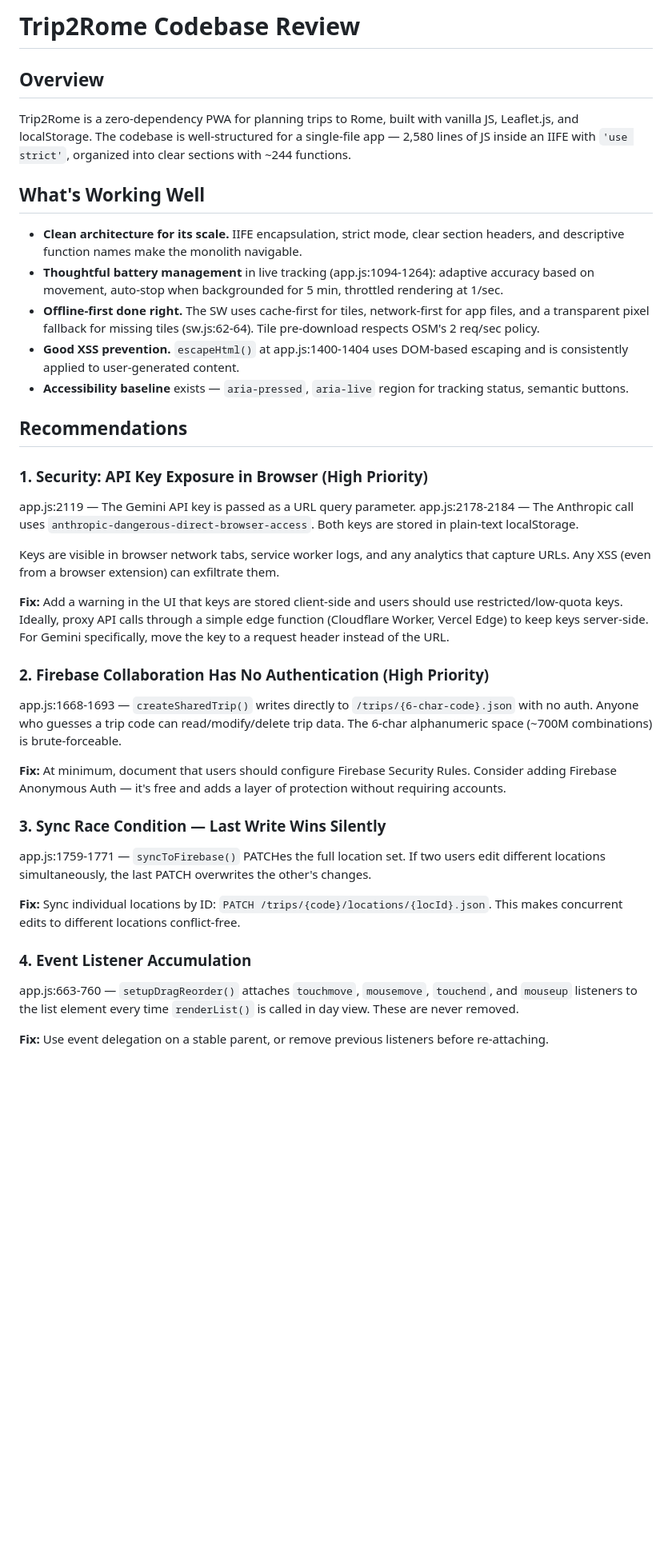
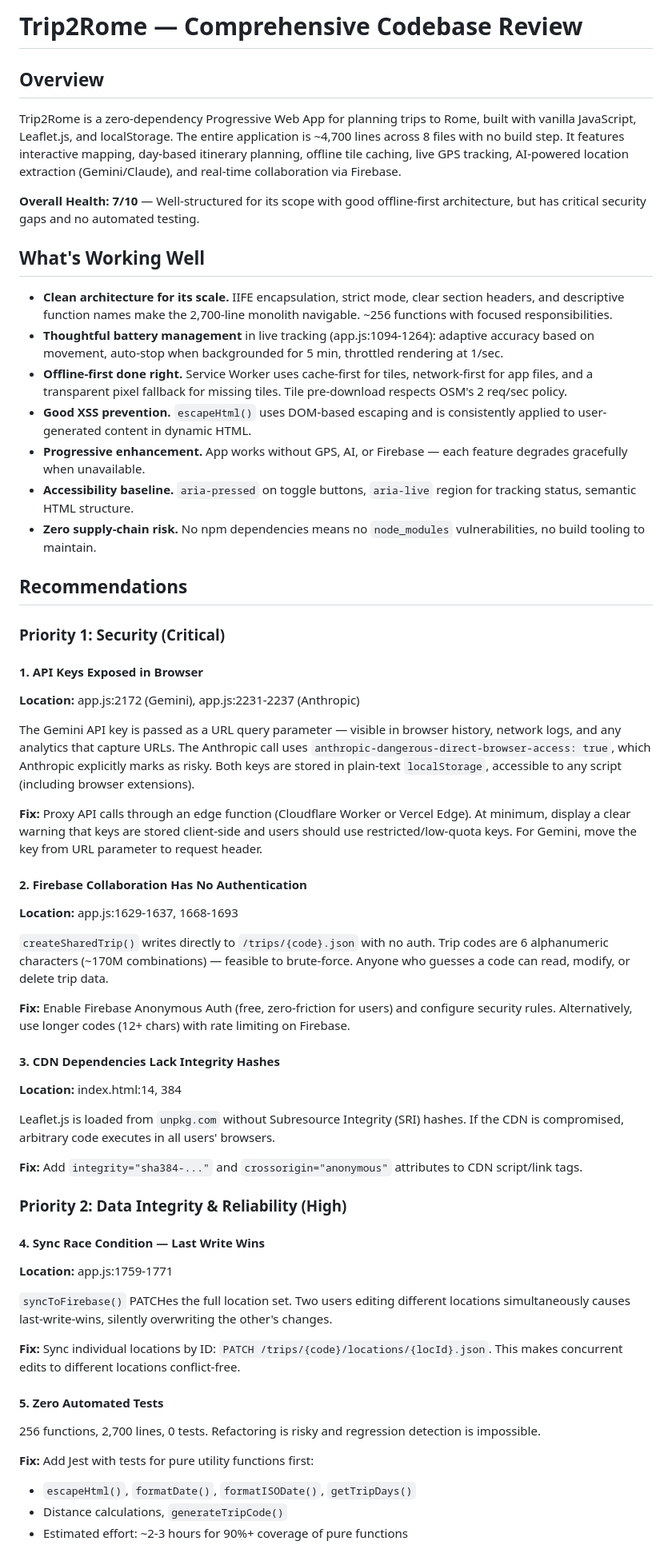
Before and after one commit to Zeta-Acosta/Trip2Rome, a Markdown page: REVIEW.md, the part around one of its changes. Shown at 80% size. Drawn GitHub-style; blank space fills up the shorter version.

```diff
--- a/REVIEW.md
+++ b/REVIEW.md
@@ -1,42 +1,65 @@
-# Trip2Rome Codebase Review
+# Trip2Rome — Comprehensive Codebase Review
 
 ## Overview
 
-Trip2Rome is a zero-dependency PWA for planning trips to Rome, built with vanilla JS, Leaflet.js, and localStorage. The codebase is well-structured for a single-file app — 2,580 lines of JS inside an IIFE with `'use strict'`, organized into clear sections with ~244 functions.
+Trip2Rome is a zero-dependency Progressive Web App for planning trips to Rome, built with vanilla JavaScript, Leaflet.js, and localStorage. The entire application is ~4,700 lines across 8 files with no build step. It features interactive mapping, day-based itinerary planning, offline tile caching, live GPS tracking, AI-powered location extraction (Gemini/Claude), and real-time collaboration via Firebase.
+
+**Overall Health: 7/10** — Well-structured for its scope with good offline-first architecture, but has critical security gaps and no automated testing.
 
 ## What's Working Well
 
-- **Clean architecture for its scale.** IIFE encapsulation, strict mode, clear section headers, and descriptive function names make the monolith navigable.
+- **Clean architecture for its scale.** IIFE encapsulation, strict mode, clear section headers, and descriptive function names make the 2,700-line monolith navigable. ~256 functions with focused responsibilities.
 - **Thoughtful battery management** in live tracking (app.js:1094-1264): adaptive accuracy based on movement, auto-stop when backgrounded for 5 min, throttled rendering at 1/sec.
-- **Offline-first done right.** The SW uses cache-first for tiles, network-first for app files, and a transparent pixel fallback for missing tiles (sw.js:62-64). Tile pre-download respects OSM's 2 req/sec policy.
-- **Good XSS prevention.** `escapeHtml()` at app.js:1400-1404 uses DOM-based escaping and is consistently applied to user-generated content.
-- **Accessibility baseline** exists — `aria-pressed`, `aria-live` region for tracking status, semantic buttons.
+- **Offline-first done right.** Service Worker uses cache-first for tiles, network-first for app files, and a transparent pixel fallback for missing tiles. Tile pre-download respects OSM's 2 req/sec policy.
+- **Good XSS prevention.** `escapeHtml()` uses DOM-based escaping and is consistently applied to user-generated content in dynamic HTML.
+- **Progressive enhancement.** App works without GPS, AI, or Firebase — each feature degrades gracefully when unavailable.
+- **Accessibility baseline.** `aria-pressed` on toggle buttons, `aria-live` region for tracking status, semantic HTML structure.
+- **Zero supply-chain risk.** No npm dependencies means no `node_modules` vulnerabilities, no build tooling to maintain.
 
 ## Recommendations
 
-### 1. Security: API Key Exposure in Browser (High Priority)
+### Priority 1: Security (Critical)
 
-app.js:2119 — The Gemini API key is passed as a URL query parameter. app.js:2178-2184 — The Anthropic call uses `anthropic-dangerous-direct-browser-access`. Both keys are stored in plain-text localStorage.
+#### 1. API Keys Exposed in Browser
 
-Keys are visible in browser network tabs, service worker logs, and any analytics that capture URLs. Any XSS (even from a browser extension) can exfiltrate them.
+**Location:** app.js:2172 (Gemini), app.js:2231-2237 (Anthropic)
 
-**Fix:** Add a warning in the UI that keys are stored client-side and users should use restricted/low-quota keys. Ideally, proxy API calls through a simple edge function (Cloudflare Worker, Vercel Edge) to keep keys server-side. For Gemini specifically, move the key to a request header instead of the URL.
+The Gemini API key is passed as a URL query parameter — visible in browser history, network logs, and any analytics that capture URLs. The Anthropic call uses `anthropic-dangerous-direct-browser-access: true`, which Anthropic explicitly marks as risky. Both keys are stored in plain-text `localStorage`, accessible to any script (including browser extensions).
 
-### 2. Firebase Collaboration Has No Authentication (High Priority)
+**Fix:** Proxy API calls through an edge function (Cloudflare Worker or Vercel Edge). At minimum, display a clear warning that keys are stored client-side and users should use restricted/low-quota keys. For Gemini, move the key from URL parameter to request header.
 
-app.js:1668-1693 — `createSharedTrip()` writes directly to `/trips/{6-char-code}.json` with no auth. Anyone who guesses a trip code can read/modify/delete trip data. The 6-char alphanumeric space (~700M combinations) is brute-forceable.
+#### 2. Firebase Collaboration Has No Authentication
 
-**Fix:** At minimum, document that users should configure Firebase Security Rules. Consider adding Firebase Anonymous Auth — it's free and adds a layer of protection without requiring accounts.
+**Location:** app.js:1629-1637, 1668-1693
 
-### 3. Sync Race Condition — Last Write Wins Silently
+`createSharedTrip()` writes directly to `/trips/{code}.json` with no auth. Trip codes are 6 alphanumeric characters (~170M combinations) — feasible to brute-force. Anyone who guesses a code can read, modify, or delete trip data.
 
-app.js:1759-1771 — `syncToFirebase()` PATCHes the full location set. If two users edit different locations simultaneously, the last PATCH overwrites the other's changes.
+**Fix:** Enable Firebase Anonymous Auth (free, zero-friction for users) and configure security rules. Alternatively, use longer codes (12+ chars) with rate limiting on Firebase.
+
+#### 3. CDN Dependencies Lack Integrity Hashes
+
+**Location:** index.html:14, 384
+
+Leaflet.js is loaded from `unpkg.com` without Subresource Integrity (SRI) hashes. If the CDN is compromised, arbitrary code executes in all users' browsers.
+
+**Fix:** Add `integrity="sha384-..."` and `crossorigin="anonymous"` attributes to CDN script/link tags.
+
+### Priority 2: Data Integrity & Reliability (High)
+
+#### 4. Sync Race Condition — Last Write Wins
+
+**Location:** app.js:1759-1771
+
+`syncToFirebase()` PATCHes the full location set. Two users editing different locations simultaneously causes last-write-wins, silently overwriting the other's changes.
 
 **Fix:** Sync individual locations by ID: `PATCH /trips/{code}/locations/{locId}.json`. This makes concurrent edits to different locations conflict-free.
 
-### 4. Event Listener Accumulation
+#### 5. Zero Automated Tests
 
-app.js:663-760 — `setupDragReorder()` attaches `touchmove`, `mousemove`, `touchend`, and `mouseup` listeners to the list element every time `renderList()` is called in day view. These are never removed.
+256 functions, 2,700 lines, 0 tests. Refactoring is risky and regression detection is impossible.
 
-**Fix:** Use event delegation on a stable parent, or remove previous listeners before re-attaching.
+**Fix:** Add Jest with tests for pure utility functions first:
+- `escapeHtml()`, `formatDate()`, `formatISODate()`, `getTripDays()`
+- Distance calculations, `generateTripCode()`
+- Estimated effort: ~2-3 hours for 90%+ coverage of pure functions
 
```
Also changed, not shown: other parts of REVIEW.md (+72 -24 lines).
